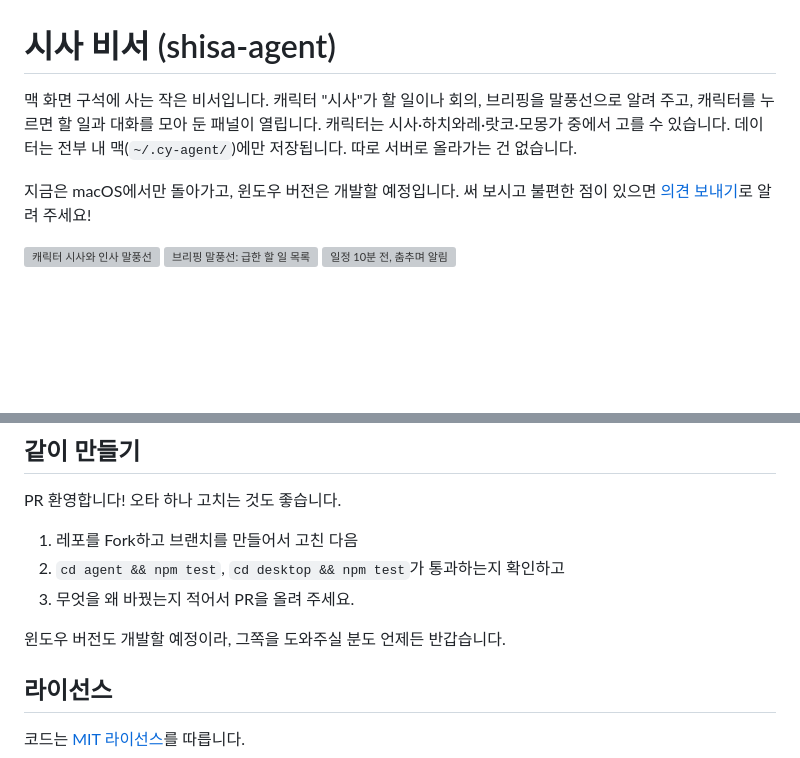
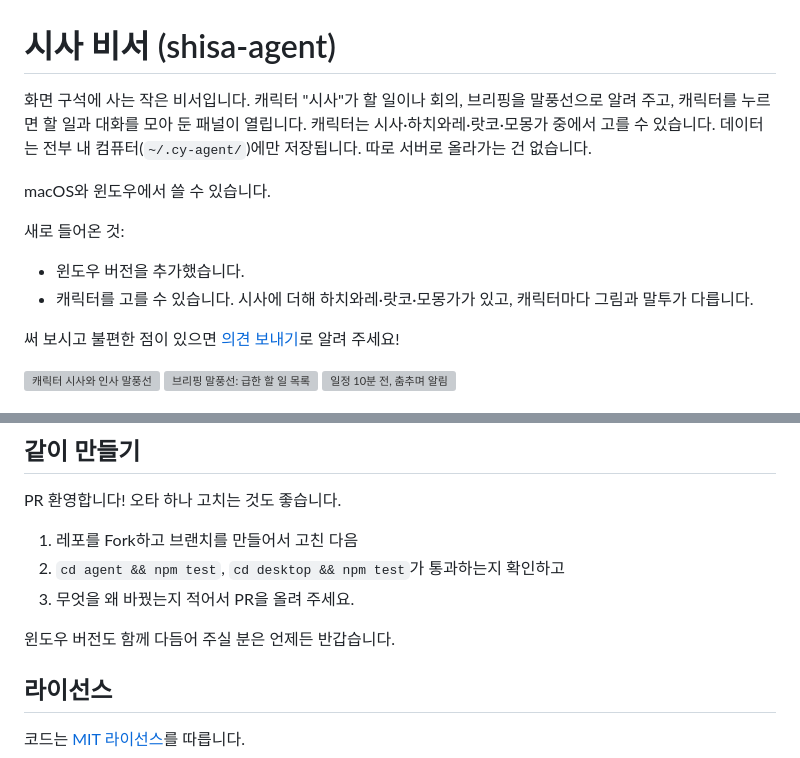
Before and after one commit to JIHYE0705/shisa-agent, a Markdown page: README.md, 2 parts joined by grey strips. Rendered like a GitHub page; blank space fills up the shorter version; grey boxes are pictures that could not be loaded.

Commit message:
docs(readme): 윈도우 버전·캐릭터 추가 소식, 맥 전용 문구 정리
Co-Authored-By: Claude Opus 5.5 (1M context) <noreply@anthropic.com>

```diff
--- a/README.md
+++ b/README.md
@@ -1,9 +1,14 @@
 # 시사 비서 (shisa-agent)
 
-맥 화면 구석에 사는 작은 비서입니다. 캐릭터 "시사"가 할 일이나 회의, 브리핑을 말풍선으로 알려 주고, 캐릭터를 누르면 할 일과 대화를 모아 둔 패널이 열립니다. 캐릭터는 시사·하치와레·랏코·모몽가 중에서 고를 수 있습니다.
-데이터는 전부 내 맥(`~/.cy-agent/`)에만 저장됩니다. 따로 서버로 올라가는 건 없습니다.
+화면 구석에 사는 작은 비서입니다. 캐릭터 "시사"가 할 일이나 회의, 브리핑을 말풍선으로 알려 주고, 캐릭터를 누르면 할 일과 대화를 모아 둔 패널이 열립니다. 캐릭터는 시사·하치와레·랏코·모몽가 중에서 고를 수 있습니다.
+데이터는 전부 내 컴퓨터(`~/.cy-agent/`)에만 저장됩니다. 따로 서버로 올라가는 건 없습니다.
 
-지금은 macOS에서만 돌아가고, 윈도우 버전은 개발할 예정입니다.
+macOS와 윈도우에서 쓸 수 있습니다.
+
+새로 들어온 것:
+- 윈도우 버전을 추가했습니다.
+- 캐릭터를 고를 수 있습니다. 시사에 더해 하치와레·랏코·모몽가가 있고, 캐릭터마다 그림과 말투가 다릅니다.
+
 써 보시고 불편한 점이 있으면 [의견 보내기](#의견-보내기)로 알려 주세요!
 
 <p>
@@ -387,7 +392,7 @@ PR 환영합니다! 오타 하나 고치는 것도 좋습니다.
 2. `cd agent && npm test`, `cd desktop && npm test`가 통과하는지 확인하고
 3. 무엇을 왜 바꿨는지 적어서 PR을 올려 주세요.
 
-윈도우 버전도 개발할 예정이라, 그쪽을 도와주실 분도 언제든 반갑습니다.
+윈도우 버전도 함께 다듬어 주실 분은 언제든 반갑습니다.
 
 ## 라이선스
 
```
